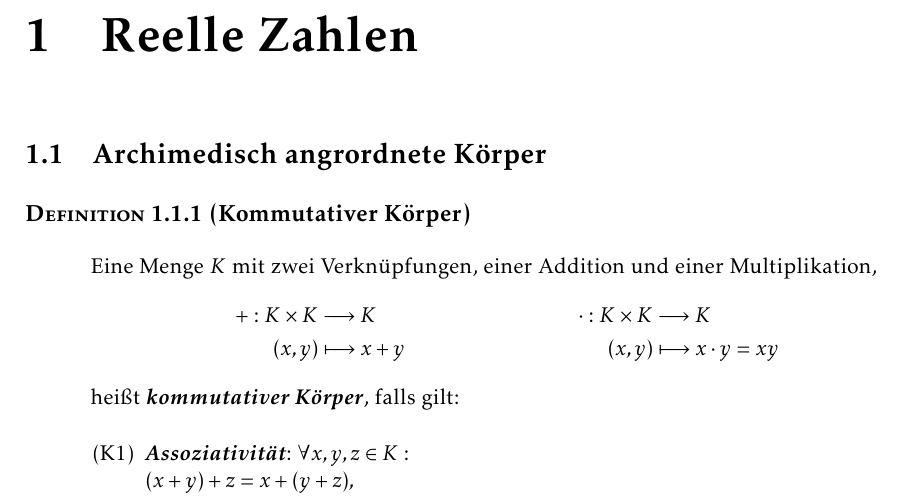
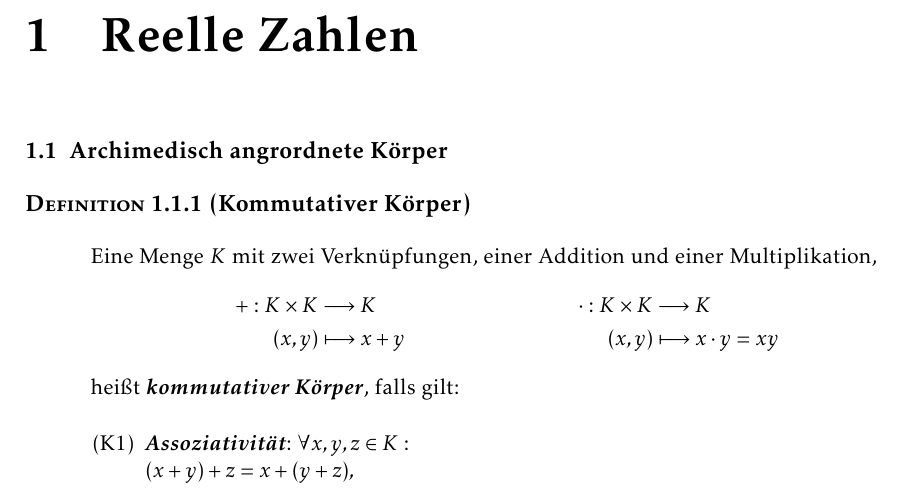
Before and after one commit to semmelsamu/skript-ma2, a LaTeX document (skript.tex): part of page 3 of 28 before the commit and part of page 3 of 27 after it, cut so that both start at the same text. Compiled offline with pdfLaTeX.

Commit message:
added commands for number sets, changed subsection spacing

```diff
--- a/skript.tex
+++ b/skript.tex
@@ -44,7 +44,7 @@
 % Subsection
 
 \titleformat{\subsection}
-{\Large\bfseries}{\thesubsection}{1em}{}
+{\large\bfseries}{\thesubsection}{0.5em}{}
 
 
 % Paragraph
@@ -57,6 +57,9 @@
 
 \input{commands/entry}
 \input{commands/term}
+\newcommand{\C}{\mathbb{C}}
+\newcommand{\R}{\mathbb{R}}
+\newcommand{\N}{\mathbb{N}}
 
 
 % Document
```
